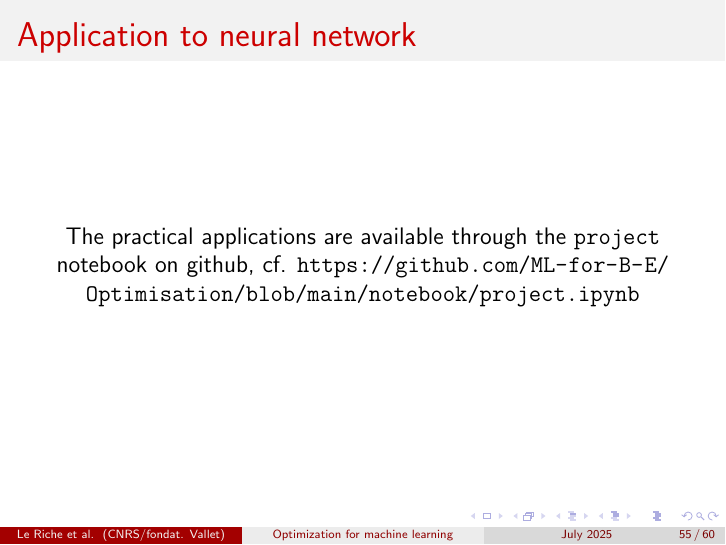
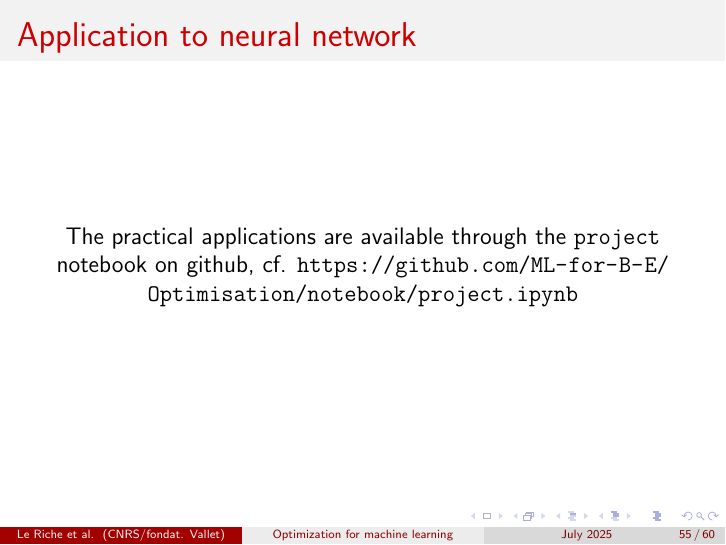
Before and after one commit to ML-for-B-E/Optimisation, LaTeX slides (slides/optim_ML_intro_course.tex): page 55 of 60. Compiled offline with pdfLaTeX.

Commit message:
version 2025 slides finale

```diff
--- a/slides/optim_ML_intro_course.tex
+++ b/slides/optim_ML_intro_course.tex
@@ -1144,7 +1144,7 @@ Execution of the \texttt{restarted\_descent} file. \\
 \frametitle{Application to neural network}
 \begin{center}
 The practical applications are available through the \texttt{project} notebook on github,
-cf. \url{https://github.com/ML-for-B-E/Optimisation/blob/main/notebook/project.ipynb}
+cf. \url{https://github.com/ML-for-B-E/Optimisation/notebook/project.ipynb}
 \end{center}
 \end{frame}
 
```
Also changed, not shown: slides/optim_ML_intro_course.pdf, 2 other files.
